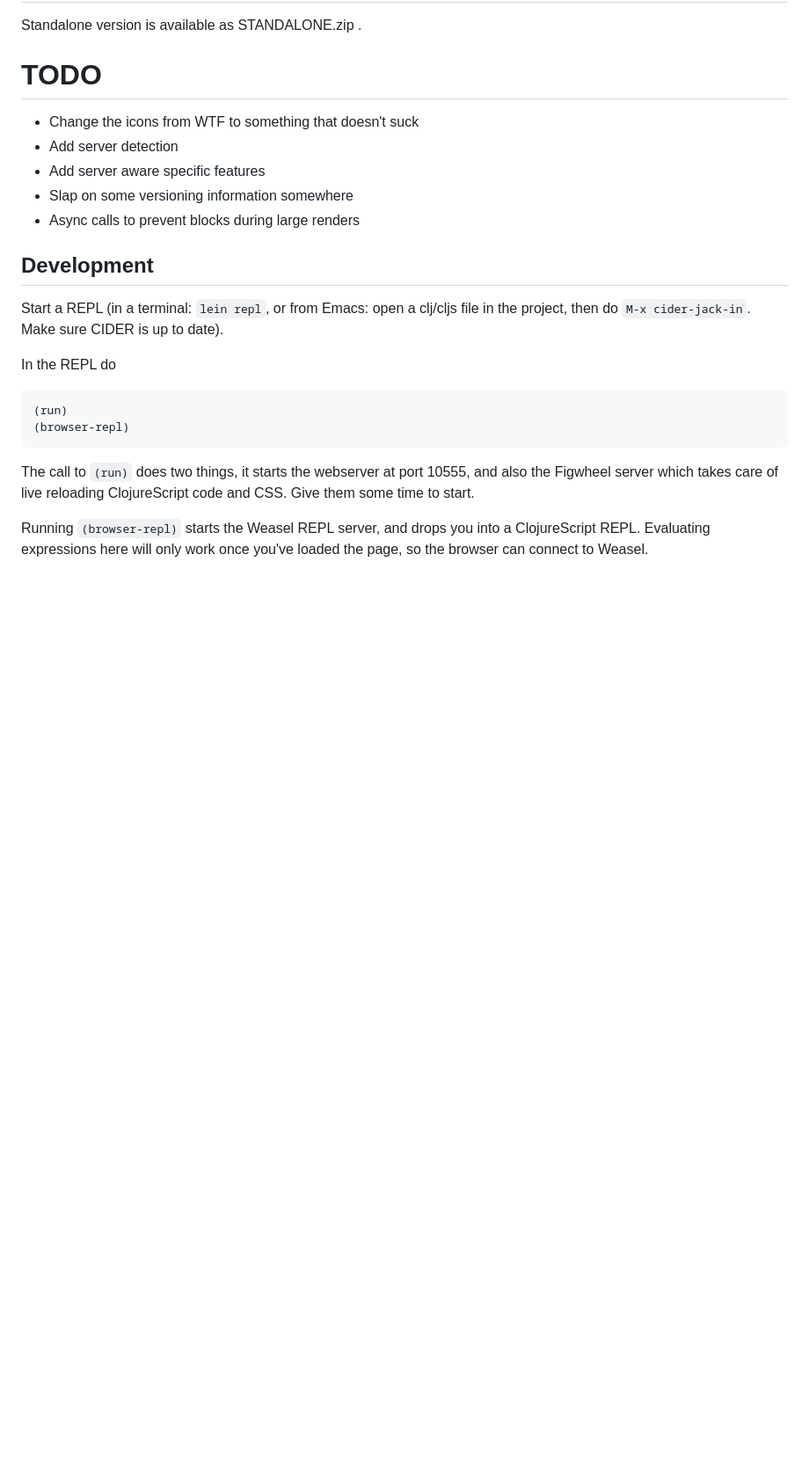
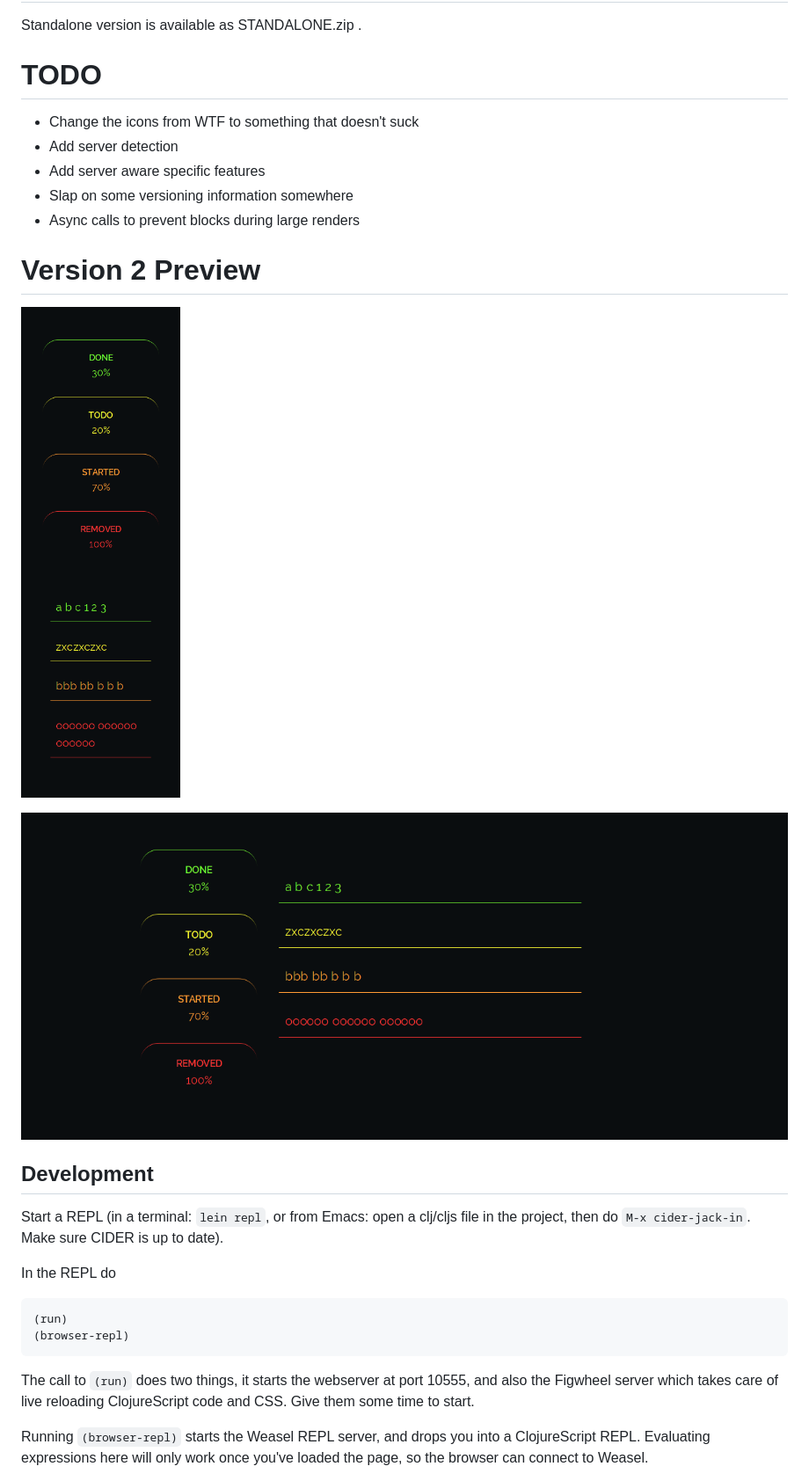
Before and after one commit to runexec/Easy-Does-It, a Markdown page: README.md, the part around the change. Shown: that part at 88% size. GitHub-like rendering; pictures changed too: preview/v2.mobile.preview.png (added), preview/v2.preview.png (added); blank space fills up the shorter version.

Commit message:
added v2 previews

```diff
--- a/README.md
+++ b/README.md
@@ -26,6 +26,14 @@ Standalone version is available as STANDALONE.zip .
 * Add server aware specific features
 * Slap on some versioning information somewhere
 * Async calls to prevent blocks during large renders
+
+# Version 2 Preview
+
+![alt text](preview/v2.mobile.preview.png "Preview Responsive Image")
+
+![alt text](preview/v2.preview.png "Preview Responsive Image")
+
+
 
 ## Development
 
```
